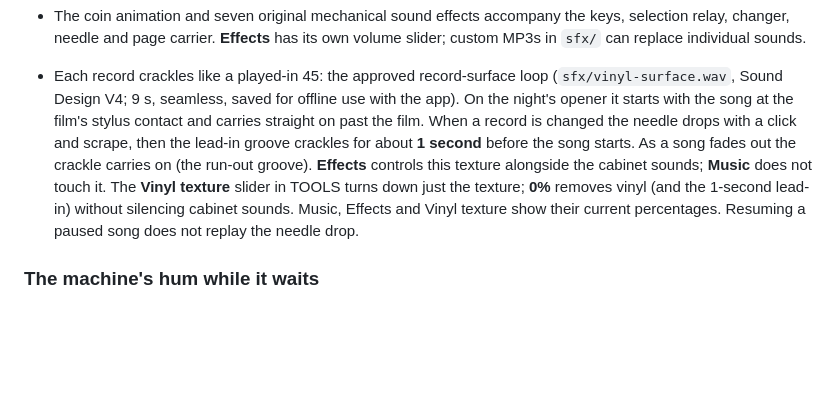
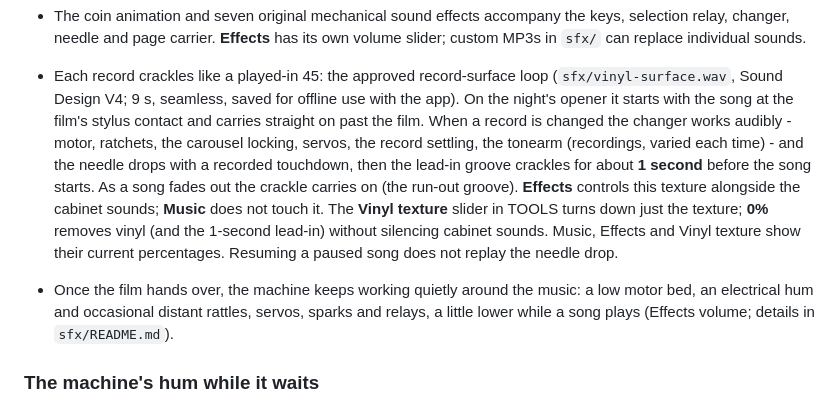
Before and after one commit to bhay95-collab/SkateNight, a Markdown page: README.md, the part around the change. Drawn GitHub-style; blank space fills up the shorter version.

```diff
--- a/README.md
+++ b/README.md
@@ -347,14 +347,21 @@ Chrome window first; Alt+F4 / Cmd+Q to leave).
 - Each record crackles like a played-in 45: the approved record-surface loop
   (`sfx/vinyl-surface.wav`, Sound Design V4; 9 s, seamless, saved for offline
   use with the app). On the night's opener it starts with the song at the film's
-  stylus contact and carries straight on past the film. When a record is changed the needle drops with a click and scrape,
-  then the lead-in groove crackles for about **1 second** before the song
+  stylus contact and carries straight on past the film. When a record is changed the
+  changer works audibly - motor, ratchets, the carousel locking, servos, the
+  record settling, the tonearm (recordings, varied each time) - and the needle
+  drops with a recorded touchdown, then the lead-in groove crackles for about **1 second** before the song
   starts. As a song fades out the crackle carries on (the run-out groove).
   **Effects** controls this texture alongside the cabinet sounds; **Music**
   does not touch it. The **Vinyl texture** slider in TOOLS turns down just the
   texture; **0%** removes vinyl (and the 1-second lead-in) without silencing
   cabinet sounds. Music, Effects and Vinyl texture show their current
   percentages. Resuming a paused song does not replay the needle drop.
+
+- Once the film hands over, the machine keeps working quietly around the
+  music: a low motor bed, an electrical hum and occasional distant rattles,
+  servos, sparks and relays, a little lower while a song plays (Effects
+  volume; details in `sfx/README.md`).
 
 ### The machine's hum while it waits
 
```
Also changed, not shown: sfx/README.md (+41 -8 lines).
